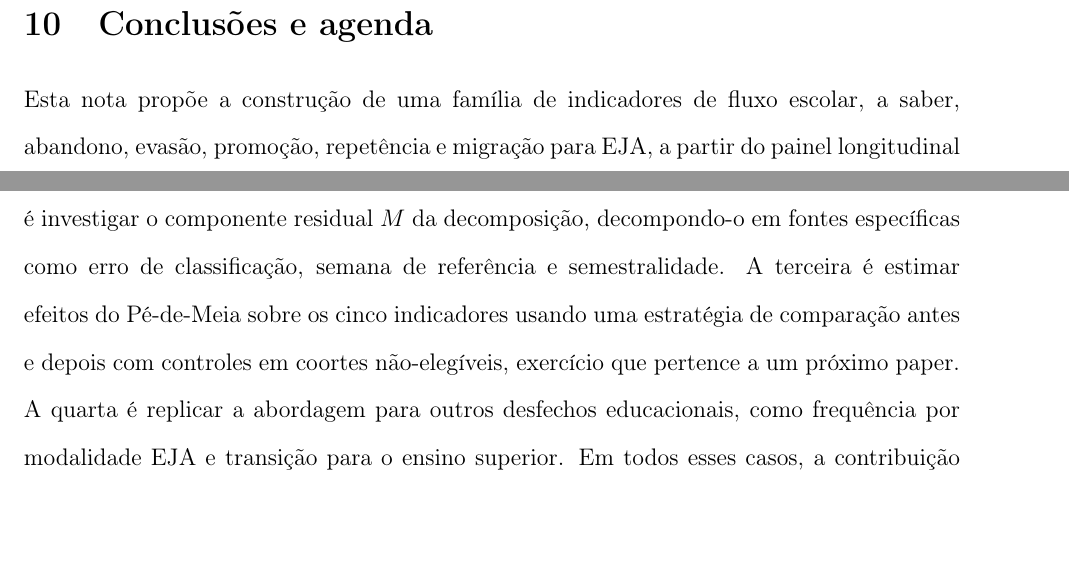
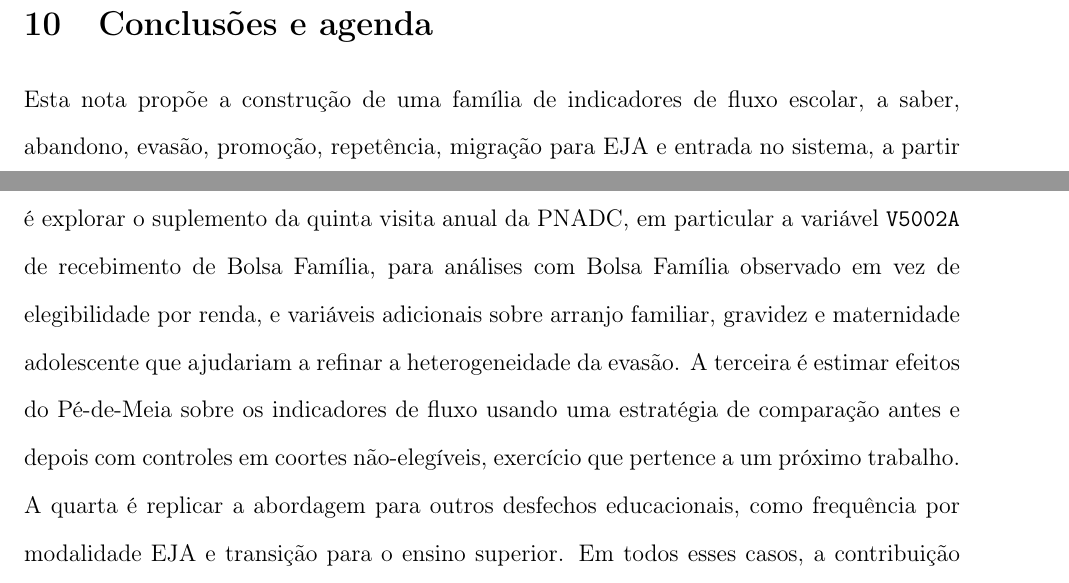
Before and after one commit to vitpereira/Nota_PNAD, a LaTeX paper (Paper/main.tex, which reads Paper/sections/08_conclusao.tex): two parts of pages 46 and 49 of 55 before the commit and two parts of pages 46 and 49 of 56 after it, joined at a grey line, cut so that both start at the same text, the shorter picture padded with empty space. Compiled offline with pdfLaTeX.

Commit message:
Rodada 12: §8 conclusao atualizada
- Sexto indicador (entrada no sistema) mencionado na sintese
- Agenda 2: refinada com V5002A BFA observado e variaveis V5 anuais

Paper: 56 paginas, 1113 KB, 0 undefined refs.

Co-Authored-By: Claude Opus 4.7 <noreply@anthropic.com>

```diff
--- a/Paper/sections/08_conclusao.tex
+++ b/Paper/sections/08_conclusao.tex
@@ -6,9 +6,9 @@
 \label{sec:conclusao}
 
 Esta nota propõe a construção de uma família de indicadores de
-fluxo escolar, a saber, abandono, evasão, promoção, repetência e
-migração para EJA, a partir do painel longitudinal de cinco
-trimestres da PNAD Contínua. A literatura prévia brasileira sobre
+fluxo escolar, a saber, abandono, evasão, promoção, repetência,
+migração para EJA e entrada no sistema, a partir do painel
+longitudinal de cinco trimestres da PNAD Contínua. A literatura prévia brasileira sobre
 fluxo escolar, em particular o trabalho do grupo PROFLUXO
 \citep{Fletcher1985_modelo, Ribeiro1991_pedagogia,
 KleinRibeiro1991_censo, Klein2006_educacao}, abordou o problema com
@@ -89,15 +89,3 @@ manter. A diferença, agora, é que a observação substituiria o
 modelo, e a frequência seria trimestral em vez de anual ou
 plurianual.
 
-A agenda subsequente inclui quatro frentes. A primeira é aprofundar
-a comparação INEP \emph{versus} PNADC por UF e macrorregião, em
-vez de apenas Brasil agregado. A segunda é investigar o componente
-residual $M$ da decomposição, decompondo-o em fontes específicas
-como erro de classificação, semana de referência e
-semestralidade. A terceira é estimar efeitos do Pé-de-Meia sobre
-os cinco indicadores usando uma estratégia de comparação antes e
-depois com controles em coortes não-elegíveis, exercício que
-pertence a um próximo paper. A quarta é replicar a abordagem para
-outros desfechos educacionais, como frequência por modalidade
-EJA e transição para o ensino superior. Em todos esses casos, a
-contribuição metodológica desta nota, qual seja, usar o painel
@@ -105,0 +94,13 @@ escolar, é a infraestrutura comum.
+macrorregião, em vez de apenas Brasil agregado. A segunda é
+explorar o suplemento da quinta visita anual da PNADC, em
+particular a variável \texttt{V5002A} de recebimento de Bolsa
+Família, para análises com Bolsa Família observado em vez de
+elegibilidade por renda, e variáveis adicionais sobre arranjo
+familiar, gravidez e maternidade adolescente que ajudariam a
+refinar a heterogeneidade da evasão. A terceira é estimar
+efeitos do Pé-de-Meia sobre os indicadores de fluxo usando uma
+estratégia de comparação antes e depois com controles em
+coortes não-elegíveis, exercício que pertence a um próximo
+trabalho. A quarta é replicar a abordagem para outros desfechos
+educacionais, como frequência por modalidade EJA e transição
+para o ensino superior. Em todos esses casos, a contribuição
```
Also changed, not shown: Paper/main.pdf, Paper/sections/08_conclusao.tex (7 more changed lines).
